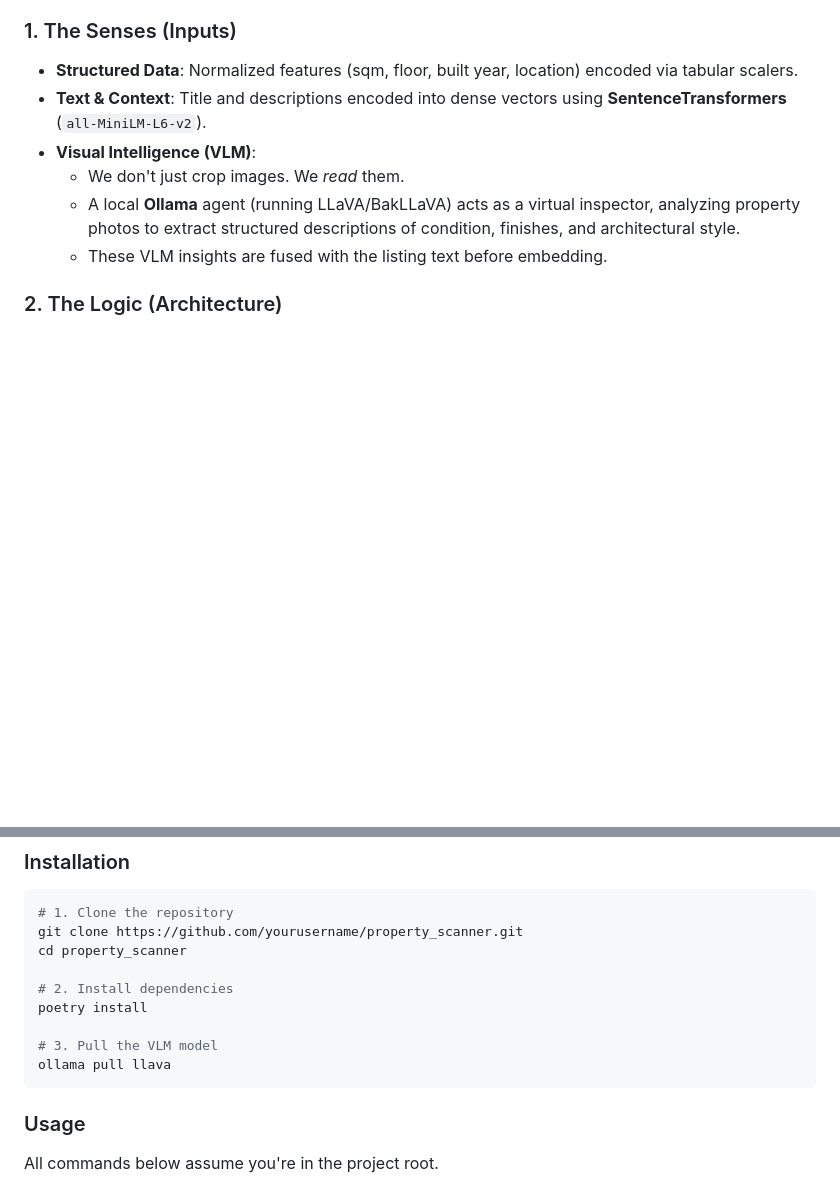
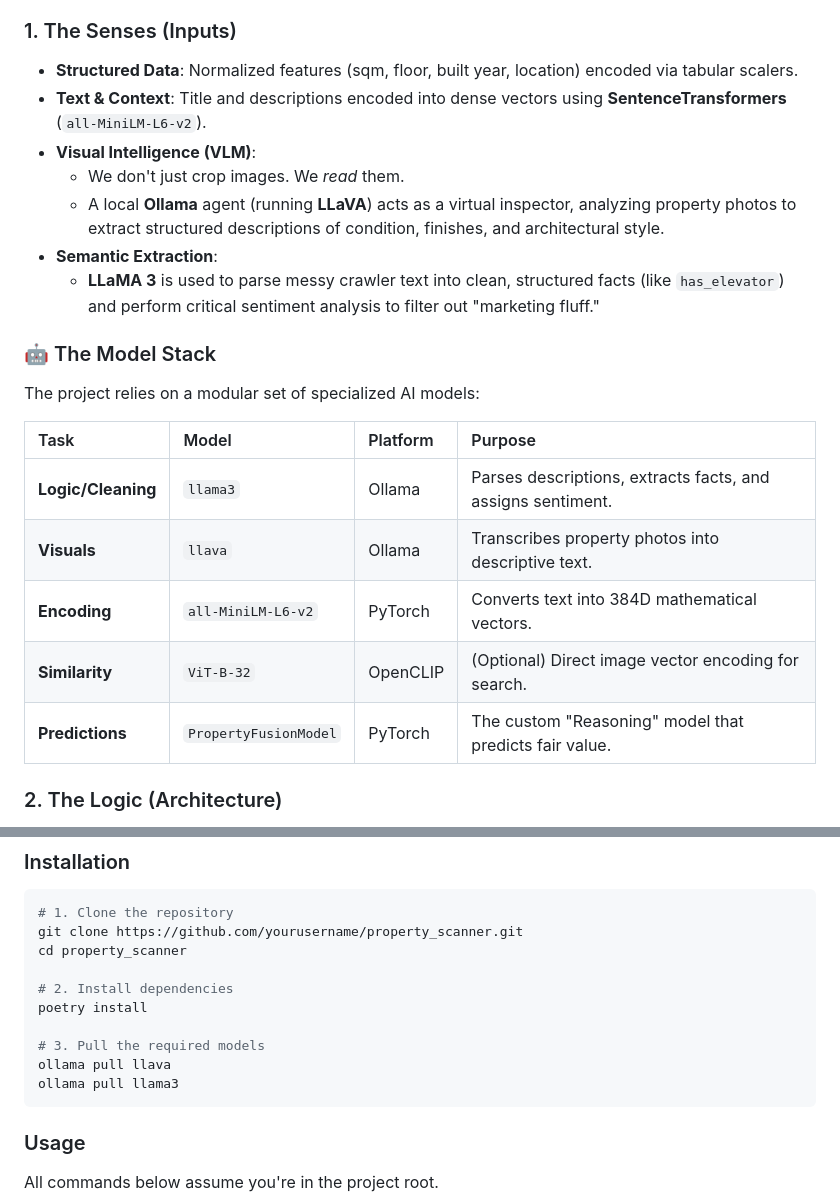
Before and after one commit to Nirtzur0/PropertyScanner, a Markdown page: README.md, 2 parts joined by grey strips. GitHub-like rendering; blank space fills up the shorter version.

Commit message:
Update README with detailed model stack and Ollama model requirements

````diff
--- a/README.md
+++ b/README.md
@@ -17,8 +17,20 @@ At the heart of the system is the **PropertyFusionModel**, a custom PyTorch arch
 *   **Text & Context**: Title and descriptions encoded into dense vectors using **SentenceTransformers** (`all-MiniLM-L6-v2`).
 *   **Visual Intelligence (VLM)**:
     *   We don't just crop images. We *read* them.
-    *   A local **Ollama** agent (running LLaVA/BakLLaVA) acts as a virtual inspector, analyzing property photos to extract structured descriptions of condition, finishes, and architectural style.
-    *   These VLM insights are fused with the listing text before embedding.
+    *   A local **Ollama** agent (running **LLaVA**) acts as a virtual inspector, analyzing property photos to extract structured descriptions of condition, finishes, and architectural style.
+*   **Semantic Extraction**:
+    *   **LLaMA 3** is used to parse messy crawler text into clean, structured facts (like `has_elevator`) and perform critical sentiment analysis to filter out "marketing fluff."
+
+### 🤖 The Model Stack
+The project relies on a modular set of specialized AI models:
+
+| Task | Model | Platform | Purpose |
+| :--- | :--- | :--- | :--- |
+| **Logic/Cleaning** | `llama3` | Ollama | Parses descriptions, extracts facts, and assigns sentiment. |
+| **Visuals** | `llava` | Ollama | Transcribes property photos into descriptive text. |
+| **Encoding** | `all-MiniLM-L6-v2` | PyTorch | Converts text into 384D mathematical vectors. |
+| **Similarity** | `ViT-B-32` | OpenCLIP | (Optional) Direct image vector encoding for search. |
+| **Predictions** | `PropertyFusionModel`| PyTorch | The custom "Reasoning" model that predicts fair value. |
 
 ### 2. The Logic (Architecture)
 *   **Market Awareness**: The model doesn't look at a property in isolation. It takes standard comps (comparable listings) and learns the *relationship* between the target property and its market context using a **Transformer-based Cross-Attention** mechanism.
@@ -61,8 +73,9 @@ cd property_scanner
 # 2. Install dependencies
 poetry install
 
-# 3. Pull the VLM model
+# 3. Pull the required models
 ollama pull llava
+ollama pull llama3
 ```
 
 ### Usage
````
